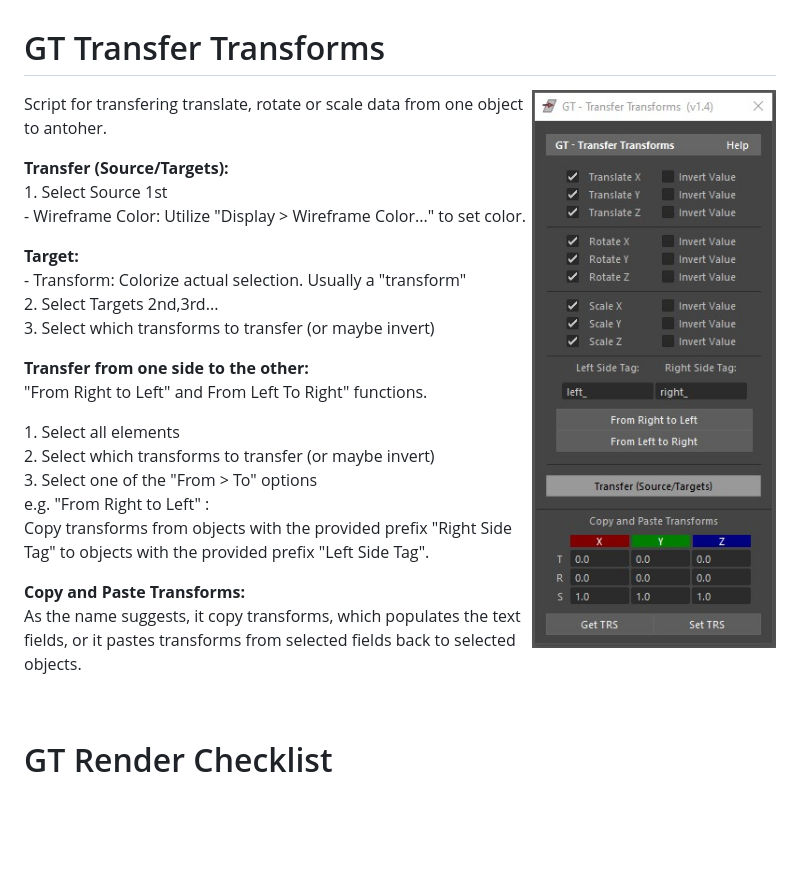
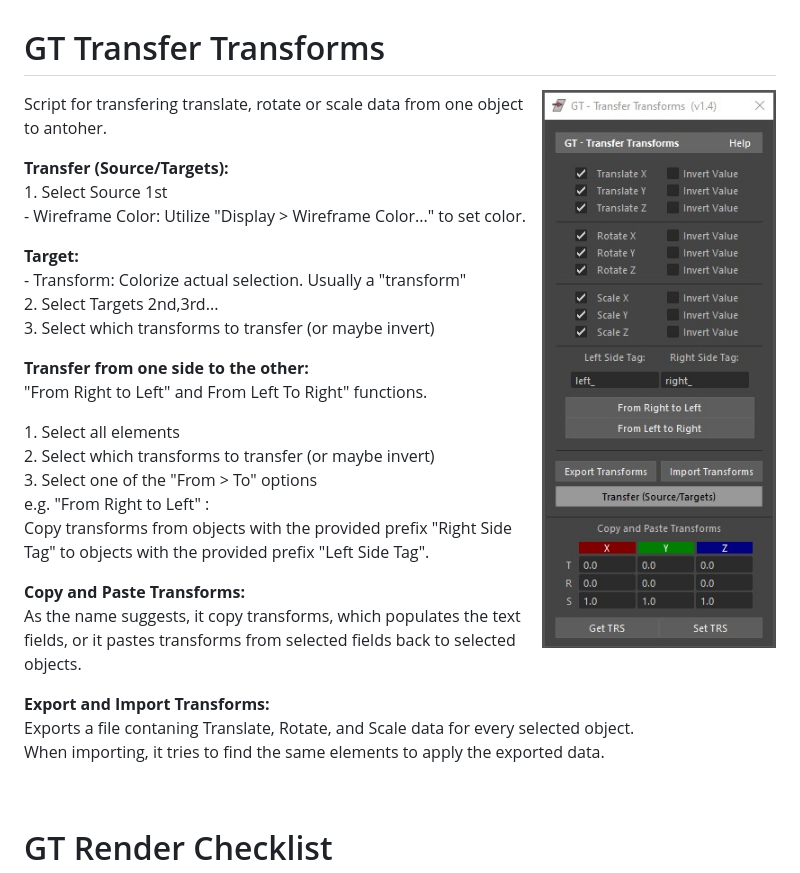
Before and after one commit to TrevisanGMW/gt-tools, a Markdown page: docs/README.md, the part around the change. Drawn GitHub-style; pictures changed too: docs/media/gt_transfer_transforms.jpg; blank space fills up the shorter version.

Commit message:
Added import and export transform functions (#12)

```diff
--- a/docs/README.md
+++ b/docs/README.md
@@ -456,6 +456,11 @@ with the provided prefix "Left Side Tag".</p>
 
 <p><b>Copy and Paste Transforms: </b>
 <br>As the name suggests, it copy transforms, which populates the text fields, or it pastes transforms from selected fields back to selected objects.</p>
+
+<p><b>Export and Import Transforms: </b>
+<br>Exports a file contaning Translate, Rotate, and Scale data for every selected object.
+<br>When importing, it tries to find the same elements to apply the exported data.</p>
+
 <br>
 
 </div>
```
Also changed, not shown: 1 other file.
